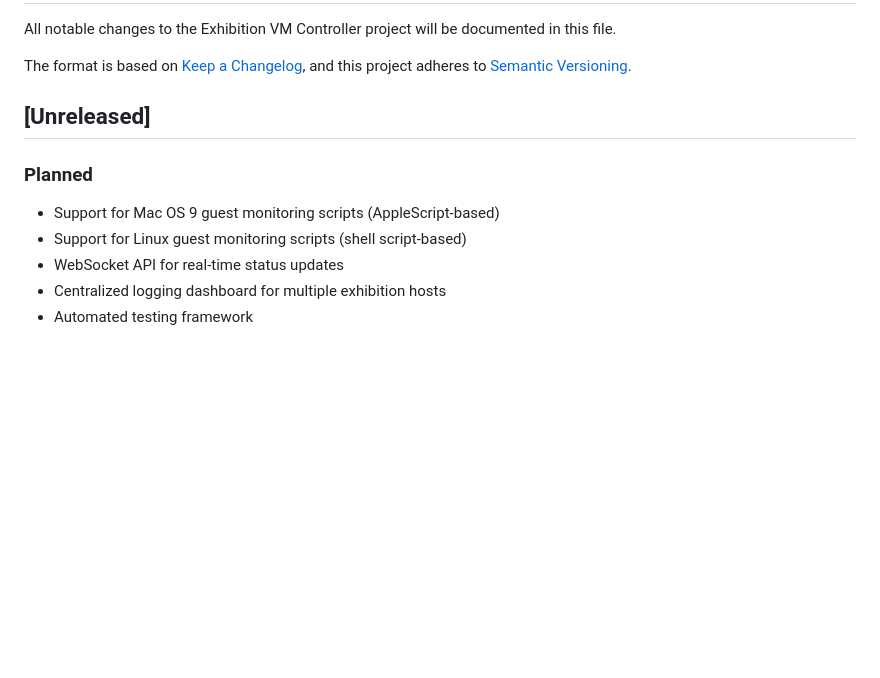
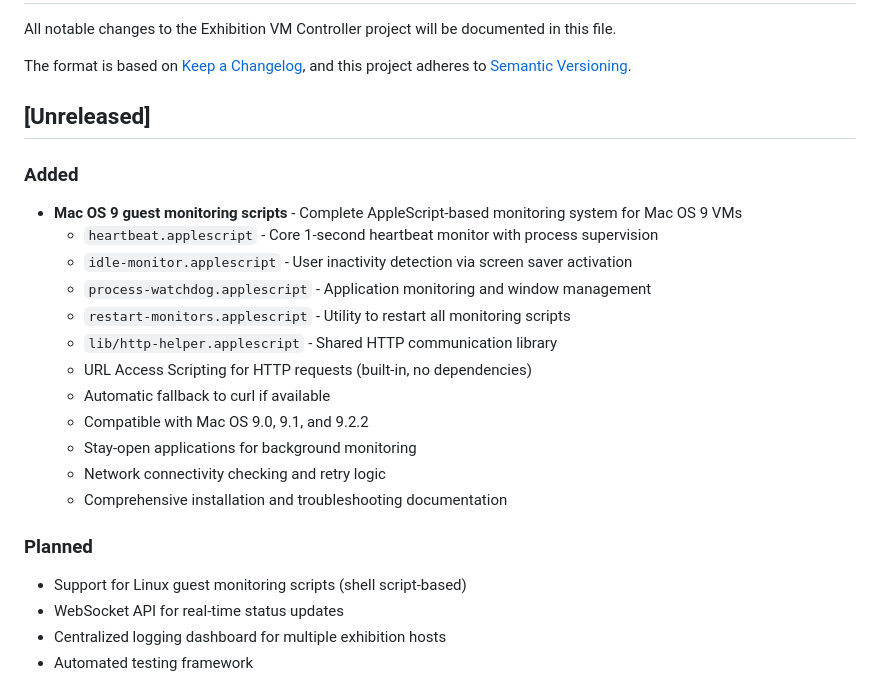
Before and after one commit to zkmkarlsruhe/exhibition-vm-controller, a Markdown page: CHANGELOG.md, the part around the change. Drawn GitHub-style; blank space fills up the shorter version.

Commit message:
Update CHANGELOG for Mac OS 9 AppleScript support
Document the complete Mac OS 9 guest monitoring implementation in the
Unreleased section. Move from Planned to Added status.

```diff
--- a/CHANGELOG.md
+++ b/CHANGELOG.md
@@ -7,8 +7,21 @@ and this project adheres to [Semantic Versioning](https://semver.org/spec/v2.0.0
 
 ## [Unreleased]
 
+### Added
+- **Mac OS 9 guest monitoring scripts** - Complete AppleScript-based monitoring system for Mac OS 9 VMs
+  - `heartbeat.applescript` - Core 1-second heartbeat monitor with process supervision
+  - `idle-monitor.applescript` - User inactivity detection via screen saver activation
+  - `process-watchdog.applescript` - Application monitoring and window management
+  - `restart-monitors.applescript` - Utility to restart all monitoring scripts
+  - `lib/http-helper.applescript` - Shared HTTP communication library
+  - URL Access Scripting for HTTP requests (built-in, no dependencies)
+  - Automatic fallback to curl if available
+  - Compatible with Mac OS 9.0, 9.1, and 9.2.2
+  - Stay-open applications for background monitoring
+  - Network connectivity checking and retry logic
+  - Comprehensive installation and troubleshooting documentation
+
 ### Planned
-- Support for Mac OS 9 guest monitoring scripts (AppleScript-based)
 - Support for Linux guest monitoring scripts (shell script-based)
 - WebSocket API for real-time status updates
 - Centralized logging dashboard for multiple exhibition hosts
```
